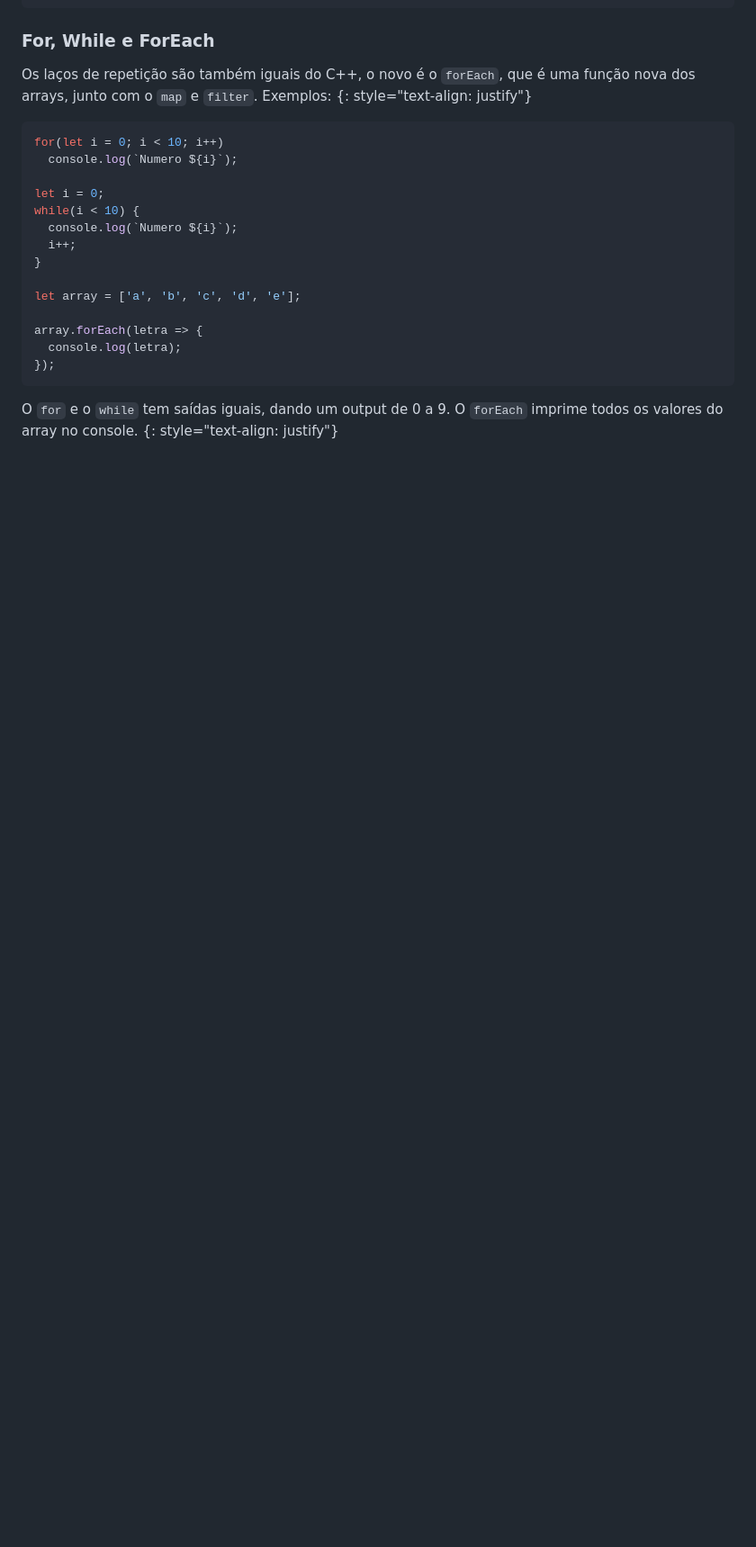
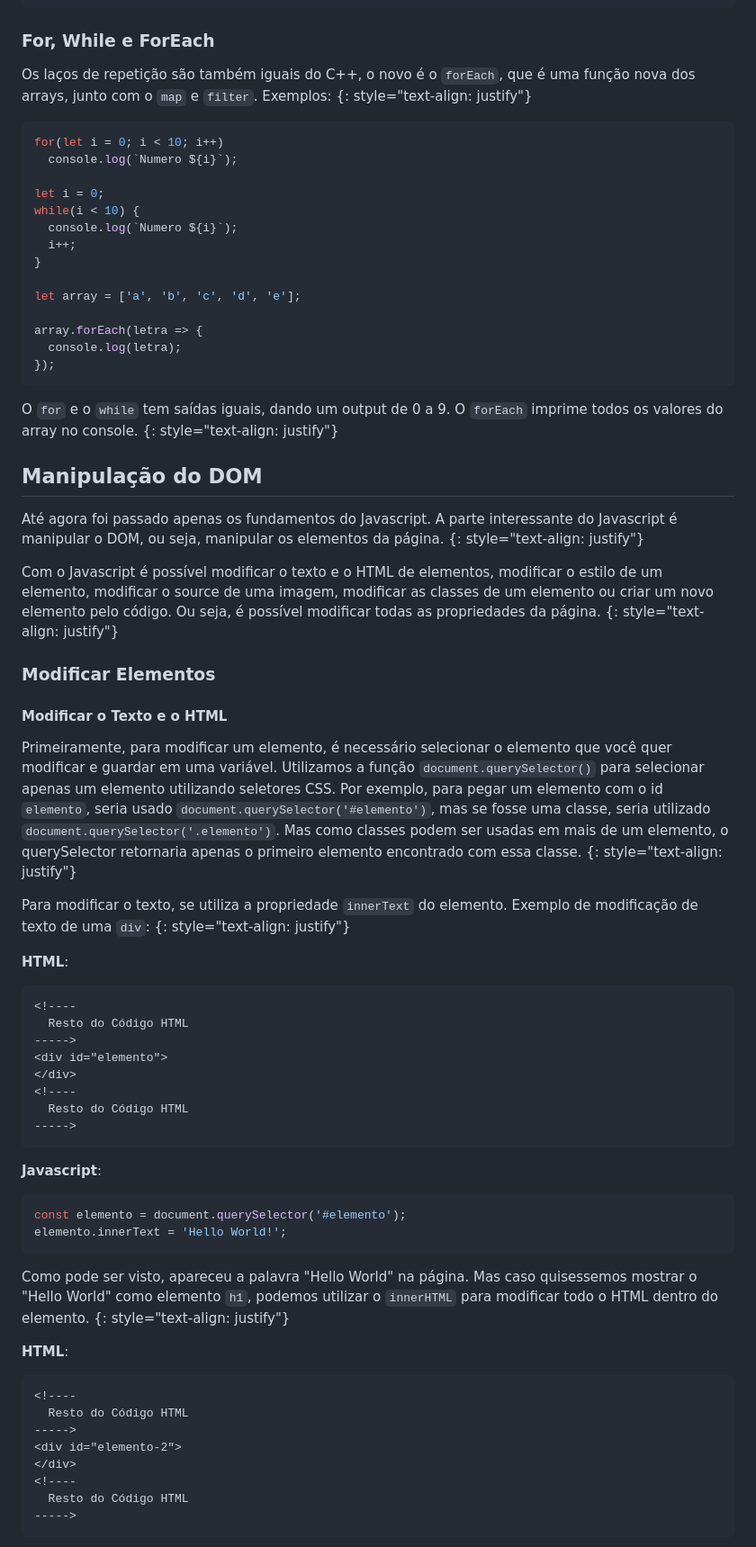
Before and after one commit to Windows87/guia-basico-javascript, a Markdown page: README.md, the part around one of its changes. Shown at 90% size. Rendered like a GitHub page; blank space fills up the shorter version.

Commit message:
manipulação do dom

````diff
--- a/README.md
+++ b/README.md
@@ -280,3 +286,53 @@ array.forEach(letra => {
 
 O `for` e o `while` tem saídas iguais, dando um output de 0 a 9. O `forEach` imprime todos os valores do array no console.
 {: style="text-align: justify"}
+
+## Manipulação do DOM
+Até agora foi passado apenas os fundamentos do Javascript. A parte interessante do Javascript é manipular o DOM, ou seja, manipular os elementos da página.
+{: style="text-align: justify"}
+
+Com o Javascript é possível modificar o texto e o HTML de elementos, modificar o estilo de um elemento, modificar o source de uma imagem, modificar as classes de um elemento ou criar um novo elemento pelo código. Ou seja, é possível modificar todas as propriedades da página.
+{: style="text-align: justify"}
+
+### Modificar Elementos
+
+#### Modificar o Texto e o HTML
+Primeiramente, para modificar um elemento, é necessário selecionar o elemento que você quer modificar e guardar em uma variável. Utilizamos a função `document.querySelector()` para selecionar apenas um elemento utilizando seletores CSS. Por exemplo, para pegar um elemento com o id `elemento`, seria usado `document.querySelector('#elemento')`, mas se fosse uma classe, seria utilizado `document.querySelector('.elemento')`. Mas como classes podem ser usadas em mais de um elemento, o querySelector retornaria apenas o primeiro elemento encontrado com essa classe.
+{: style="text-align: justify"}
+
+Para modificar o texto, se utiliza a propriedade `innerText` do elemento. Exemplo de modificação de texto de uma `div`:
+{: style="text-align: justify"}
+
+**HTML**:
+```html
+<!----
+  Resto do Código HTML
+----->
+<div id="elemento">
+</div>
+<!----
+  Resto do Código HTML
+----->
+```
+
+**Javascript**:
+```javascript
+const elemento = document.querySelector('#elemento');
+elemento.innerText = 'Hello World!';
+```
+
+Como pode ser visto, apareceu a palavra "Hello World" na página. Mas caso quisessemos mostrar o "Hello World" como elemento `h1`, podemos utilizar o `innerHTML` para modificar todo o HTML dentro do elemento.
+{: style="text-align: justify"}
+
+**HTML**:
+```html
+<!----
+  Resto do Código HTML
+----->
+<div id="elemento-2">
+</div>
+<!----
+  Resto do Código HTML
+----->
+```
+
````
Also changed, not shown: other parts of README.md (+114 -1 lines), imagens/criacao-elemento.png (added), imagens/manipulacao-css.png (added), imagens/manipulacao-elementos.png (added), imagens/manipulacao-helloworld.png (added), 2 other files.
